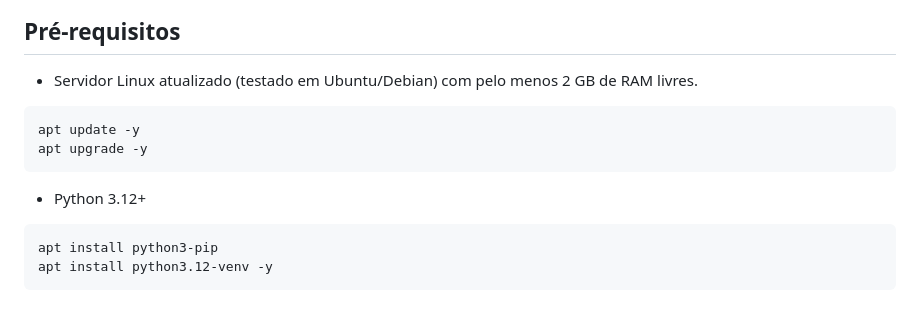
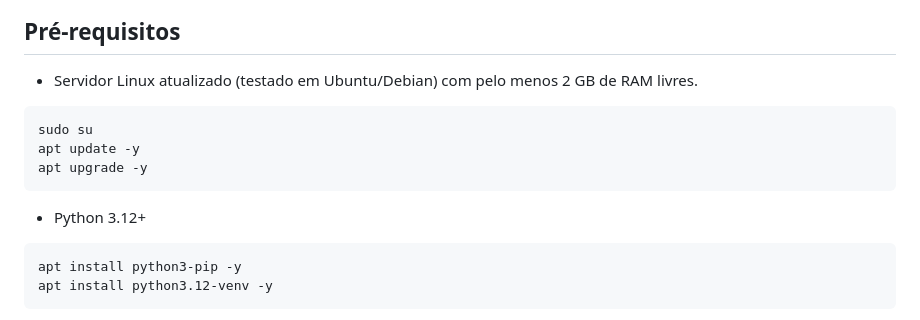
Before and after one commit to gustavoborro/lakera-ollama-chat-lab, a Markdown page: README.md, the part around the change. Drawn GitHub-style.

````diff
--- a/README.md
+++ b/README.md
@@ -33,12 +33,13 @@ Navegador  --->  Flask (app.py)  --->  Ollama (LLM local, ex: qwen2.5:0.5b)
 
 - Servidor Linux atualizado (testado em Ubuntu/Debian) com pelo menos 2 GB de RAM livres.
 ```bash
+sudo su
 apt update -y
 apt upgrade -y
 ```
 - Python 3.12+
 ```bash
-apt install python3-pip
+apt install python3-pip -y
 apt install python3.12-venv -y
 ```
 - Git
````
